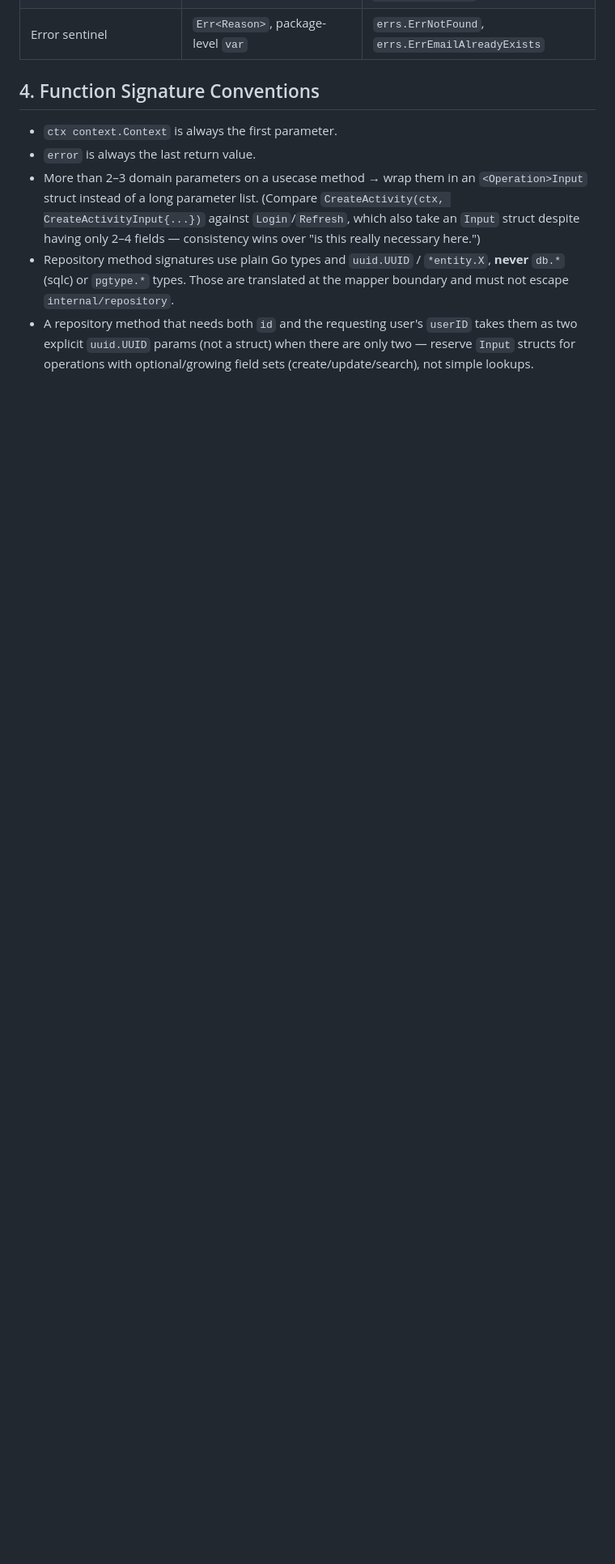
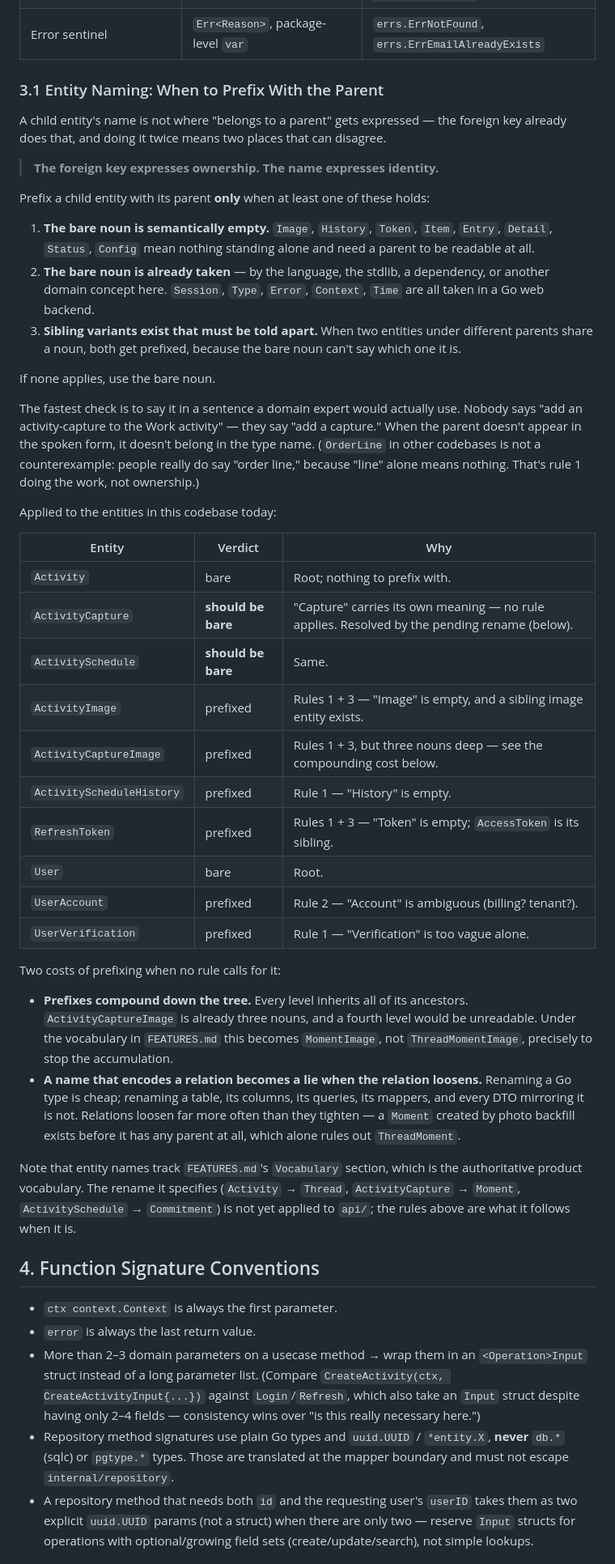
Before and after one commit to ngodingvareng/memoria, a Markdown page: api/CODING_STANDARDS.md, the part around one of its changes. Shown at 81% size. Rendered like a GitHub page; blank space fills up the shorter version.

Commit message:
docs(api): add the entity-naming rule for parent-dependent entities
The codebase currently prefixes every child entity with its parent
(activity_capture, activity_image, user_verification), which conflates
two different reasons for a prefix: expressing ownership, and rescuing a
noun that cannot stand alone. Only the second is a real reason — the
foreign key already carries ownership, and encoding it in the name too
means two places that can disagree.

Add §3.1 with the three conditions that justify a prefix (empty noun,
taken noun, sibling variants needing disambiguation), the say-it-aloud
check, and an audit of every existing entity against them. Two entities
come out wrong under the rule (ActivityCapture, ActivitySchedule), both
of which the pending FEATURES.md rename already fixes.

Also records why prefixing by default costs: prefixes compound down the
tree (ActivityCaptureImage is already three nouns), and a name encoding
a relation becomes wrong when that relation loosens — a Moment created
by photo backfill has no parent at all, which rules out ThreadMoment on
day one.

Extend §2 with the flat-package rule that was previously only implied by
the templates, plus the conditions for moving to per-aggregate
sub-packages later and the ID-only cross-aggregate reference rule that
keeps Go import cycles impossible.

Added as §3.1 rather than a new numbered section so the existing §5/§6/
§8/§9 cross-references stay valid.

Co-Authored-By: Claude Opus 5 <noreply@anthropic.com>
Claude-Session: https://claude.ai/code/session_013jqXWNSuX4n7aXHRqh3NPU

```diff
--- a/api/CODING_STANDARDS.md
+++ b/api/CODING_STANDARDS.md
@@ -85,6 +106,72 @@ Rules:
 | DTO response | `<Name>Response` | `ActivityResponse` |
 | DTO response constructor | `New<Name>Response` | `dto.NewActivityResponse(e *entity.Activity) ActivityResponse` |
 | Error sentinel | `Err<Reason>`, package-level `var` | `errs.ErrNotFound`, `errs.ErrEmailAlreadyExists` |
+
+### 3.1 Entity Naming: When to Prefix With the Parent
+
+A child entity's name is not where "belongs to a parent" gets
+expressed — the foreign key already does that, and doing it twice means
+two places that can disagree.
+
+> **The foreign key expresses ownership. The name expresses identity.**
+
+Prefix a child entity with its parent **only** when at least one of
+these holds:
+
+1. **The bare noun is semantically empty.** `Image`, `History`,
+   `Token`, `Item`, `Entry`, `Detail`, `Status`, `Config` mean nothing
+   standing alone and need a parent to be readable at all.
+2. **The bare noun is already taken** — by the language, the stdlib, a
+   dependency, or another domain concept here. `Session`, `Type`,
+   `Error`, `Context`, `Time` are all taken in a Go web backend.
+3. **Sibling variants exist that must be told apart.** When two
+   entities under different parents share a noun, both get prefixed,
+   because the bare noun can't say which one it is.
+
+If none applies, use the bare noun.
+
+The fastest check is to say it in a sentence a domain expert would
+actually use. Nobody says "add an activity-capture to the Work
+activity" — they say "add a capture." When the parent doesn't appear in
+the spoken form, it doesn't belong in the type name. (`OrderLine` in
+other codebases is not a counterexample: people really do say "order
+line," because "line" alone means nothing. That's rule 1 doing the
+work, not ownership.)
+
+Applied to the entities in this codebase today:
+
+| Entity | Verdict | Why |
+|---|---|---|
+| `Activity` | bare | Root; nothing to prefix with. |
+| `ActivityCapture` | **should be bare** | "Capture" carries its own meaning — no rule applies. Resolved by the pending rename (below). |
+| `ActivitySchedule` | **should be bare** | Same. |
+| `ActivityImage` | prefixed | Rules 1 + 3 — "Image" is empty, and a sibling image entity exists. |
+| `ActivityCaptureImage` | prefixed | Rules 1 + 3, but three nouns deep — see the compounding cost below. |
+| `ActivityScheduleHistory` | prefixed | Rule 1 — "History" is empty. |
+| `RefreshToken` | prefixed | Rules 1 + 3 — "Token" is empty; `AccessToken` is its sibling. |
+| `User` | bare | Root. |
+| `UserAccount` | prefixed | Rule 2 — "Account" is ambiguous (billing? tenant?). |
+| `UserVerification` | prefixed | Rule 1 — "Verification" is too vague alone. |
+
+Two costs of prefixing when no rule calls for it:
+
+- **Prefixes compound down the tree.** Every level inherits all of its
+  ancestors. `ActivityCaptureImage` is already three nouns, and a
+  fourth level would be unreadable. Under the vocabulary in
+  `FEATURES.md` this becomes `MomentImage`, not `ThreadMomentImage`,
+  precisely to stop the accumulation.
+- **A name that encodes a relation becomes a lie when the relation
+  loosens.** Renaming a Go type is cheap; renaming a table, its
+  columns, its queries, its mappers, and every DTO mirroring it is not.
+  Relations loosen far more often than they tighten — a `Moment`
+  created by photo backfill exists before it has any parent at all,
+  which alone rules out `ThreadMoment`.
+
+Note that entity names track `FEATURES.md`'s `Vocabulary` section, which
+is the authoritative product vocabulary. The rename it specifies
+(`Activity` → `Thread`, `ActivityCapture` → `Moment`,
+`ActivitySchedule` → `Commitment`) is not yet applied to `api/`; the
+rules above are what it follows when it is.
 
 ## 4. Function Signature Conventions
 
```
Also changed, not shown: other parts of api/CODING_STANDARDS.md (+25 -1 lines).
